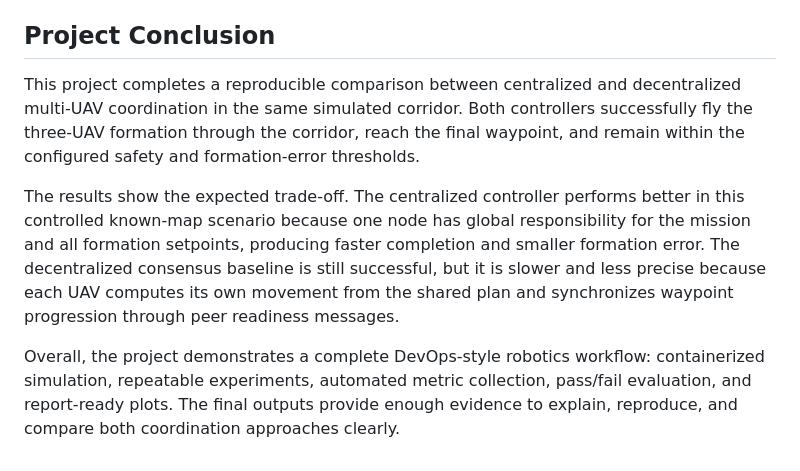
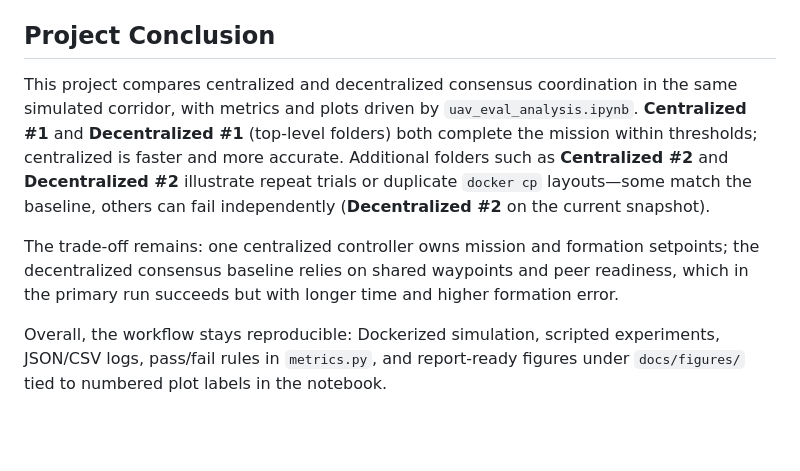
Before and after one commit to billbch/uav-project-devops, a Markdown page: README.md, the part around one of its changes. Drawn GitHub-style; blank space fills up the shorter version.

```diff
--- a/README.md
+++ b/README.md
@@ -266,8 +278,8 @@ Then compact Docker's VHDX from an Administrator `diskpart` session if needed.
 
 ## Project Conclusion
 
-This project completes a reproducible comparison between centralized and decentralized multi-UAV coordination in the same simulated corridor. Both controllers successfully fly the three-UAV formation through the corridor, reach the final waypoint, and remain within the configured safety and formation-error thresholds.
+This project compares centralized and decentralized consensus coordination in the same simulated corridor, with metrics and plots driven by `uav_eval_analysis.ipynb`. **Centralized #1** and **Decentralized #1** (top-level folders) both complete the mission within thresholds; centralized is faster and more accurate. Additional folders such as **Centralized #2** and **Decentralized #2** illustrate repeat trials or duplicate `docker cp` layouts—some match the baseline, others can fail independently (**Decentralized #2** on the current snapshot).
 
-The results show the expected trade-off. The centralized controller performs better in this controlled known-map scenario because one node has global responsibility for the mission and all formation setpoints, producing faster completion and smaller formation error. The decentralized consensus baseline is still successful, but it is slower and less precise because each UAV computes its own movement from the shared plan and synchronizes waypoint progression through peer readiness messages.
+The trade-off remains: one centralized controller owns mission and formation setpoints; the decentralized consensus baseline relies on shared waypoints and peer readiness, which in the primary run succeeds but with longer time and higher formation error.
 
-Overall, the project demonstrates a complete DevOps-style robotics workflow: containerized simulation, repeatable experiments, automated metric collection, pass/fail evaluation, and report-ready plots. The final outputs provide enough evidence to explain, reproduce, and compare both coordination approaches clearly.
+Overall, the workflow stays reproducible: Dockerized simulation, scripted experiments, JSON/CSV logs, pass/fail rules in `metrics.py`, and report-ready figures under `docs/figures/` tied to numbered plot labels in the notebook.
```
Also changed, not shown: other parts of README.md (+31 -19 lines), docs/figures/altitude_lateral.png, docs/figures/formation_error.png, docs/figures/metric_comparison.png, docs/figures/xy_paths.png, 5 other files.
